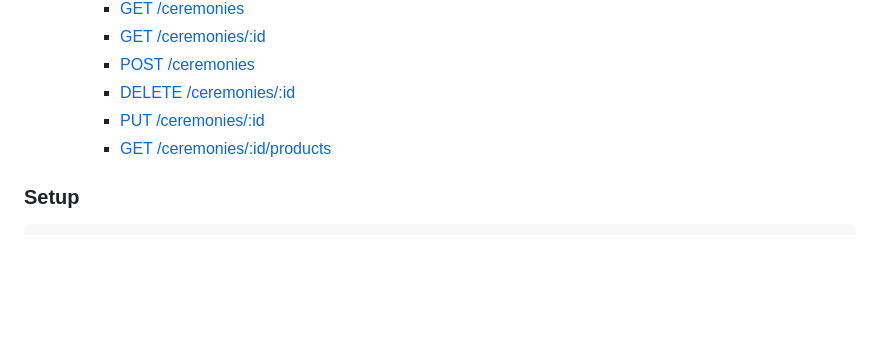
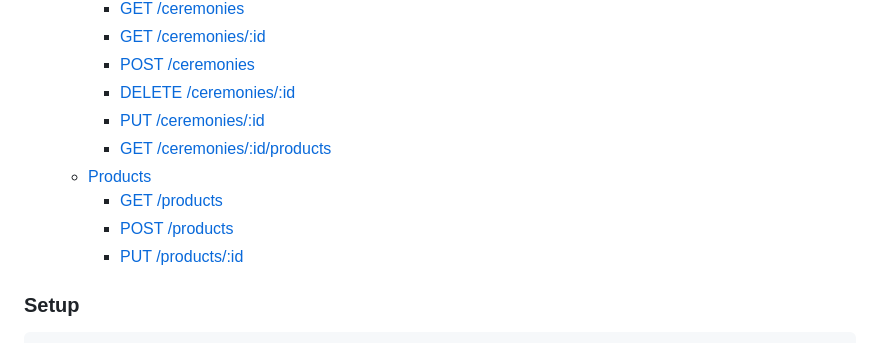
Before and after one commit to Barcol/Newgillianger, a Markdown page: backend/README.md, the part around the change. Drawn GitHub-style; blank space fills up the shorter version.

```diff
--- a/backend/README.md
+++ b/backend/README.md
@@ -11,6 +11,10 @@
         *   [DELETE /ceremonies/:id](#delete-ceremoniesid)
         *   [PUT /ceremonies/:id](#put-ceremoniesid)
         *   [GET /ceremonies/:id/products](#get-ceremoniesidproducts)
+    *   [Products](#products)
+        *   [GET /products](#get-products)
+        *   [POST /products](#post-products)
+        *   [PUT /products/:id](#put-productsid)
 
 ### Setup
 
```
